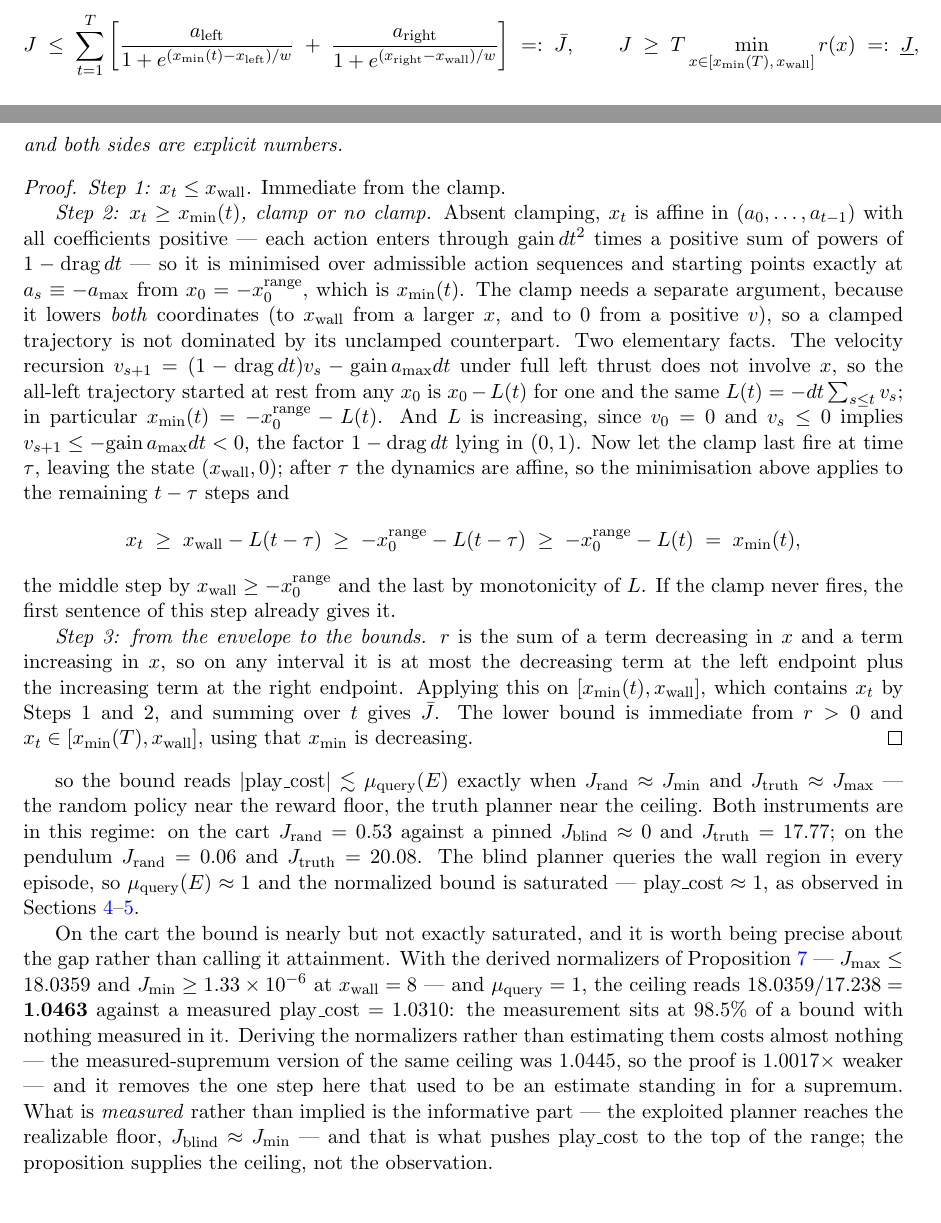
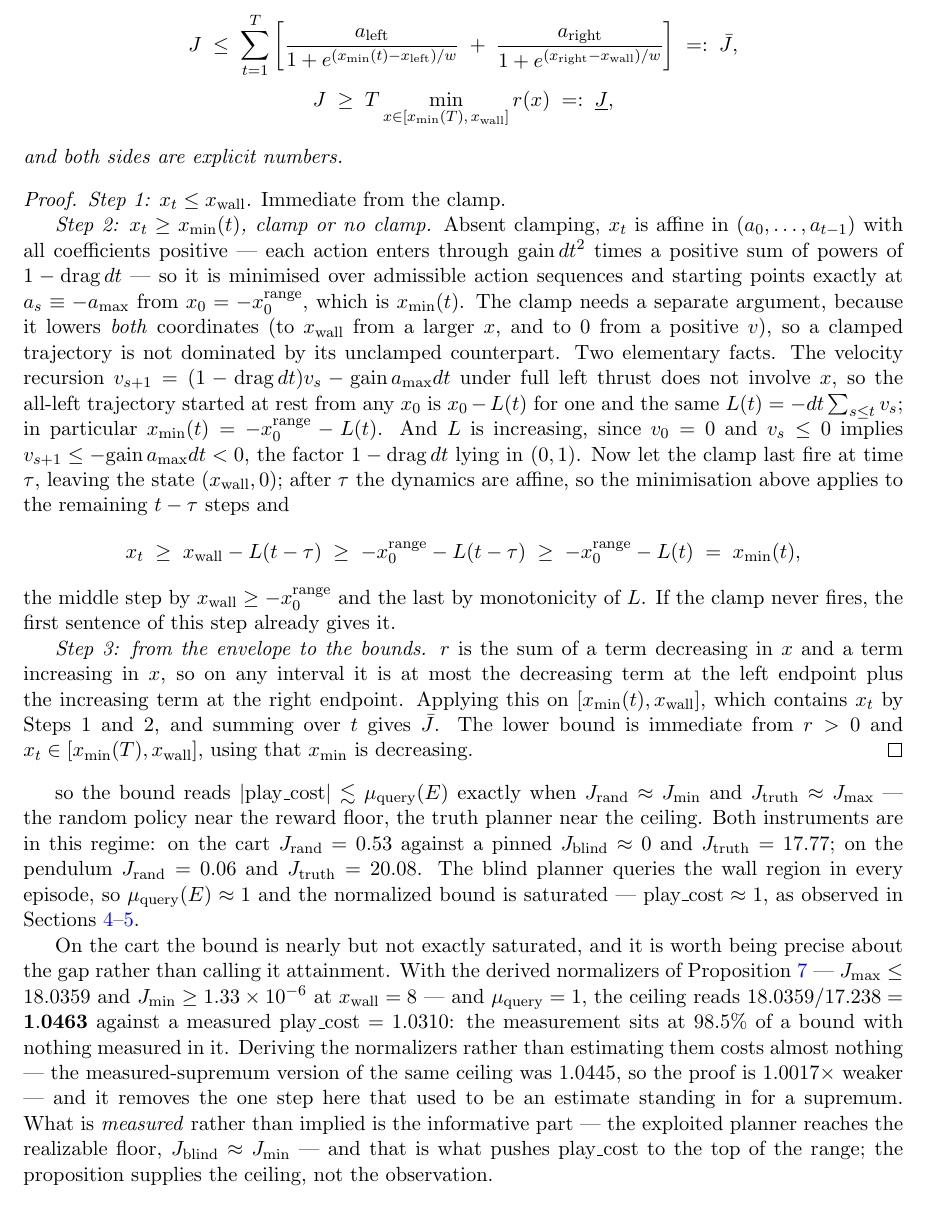
Before and after one commit to JaviMaligno/code-world-models, a LaTeX paper (docs/paper2/main.tex): two parts of pages 10 and 11 of 50 before the commit and part of page 11 of 50 after it, the two joined at a grey line, cut so that both start at the same text, the shorter picture padded with empty space. Compiled offline with pdfLaTeX.

```diff
--- a/docs/paper2/main.tex
+++ b/docs/paper2/main.tex
@@ -241,10 +241,11 @@
 \label{prop:normalizers}
 Fix the cart instrument with $x_\mathrm{wall} < x_\mathrm{right}$, and let $x_{\min}(t)$ be the position at step $t$ of the trajectory that starts at $x_0 = -x_0^{\mathrm{range}}$ and takes $a_s = -a_{\max}$ throughout. Then for \emph{every} policy and every admissible $x_0$,
 \[
+\begin{gathered}
   J \;\leq\; \sum_{t=1}^{T}\left[\frac{a_\mathrm{left}}{1 + e^{(x_{\min}(t) - x_\mathrm{left})/w}} \;+\; \frac{a_\mathrm{right}}{1 + e^{(x_\mathrm{right} - x_\mathrm{wall})/w}}\right]
-  \;=:\; \bar J,
-  \qquad
+  \;=:\; \bar J, \\[2pt]
   J \;\geq\; T \min_{x \in [x_{\min}(T),\, x_\mathrm{wall}]} r(x) \;=:\; \underline J,
+\end{gathered}
 \]
 and both sides are explicit numbers.
 \end{proposition}
```
Also changed, not shown: docs/paper/main.tex (+2 -2 lines), docs/paper/main.pdf, docs/paper2/main.pdf.
